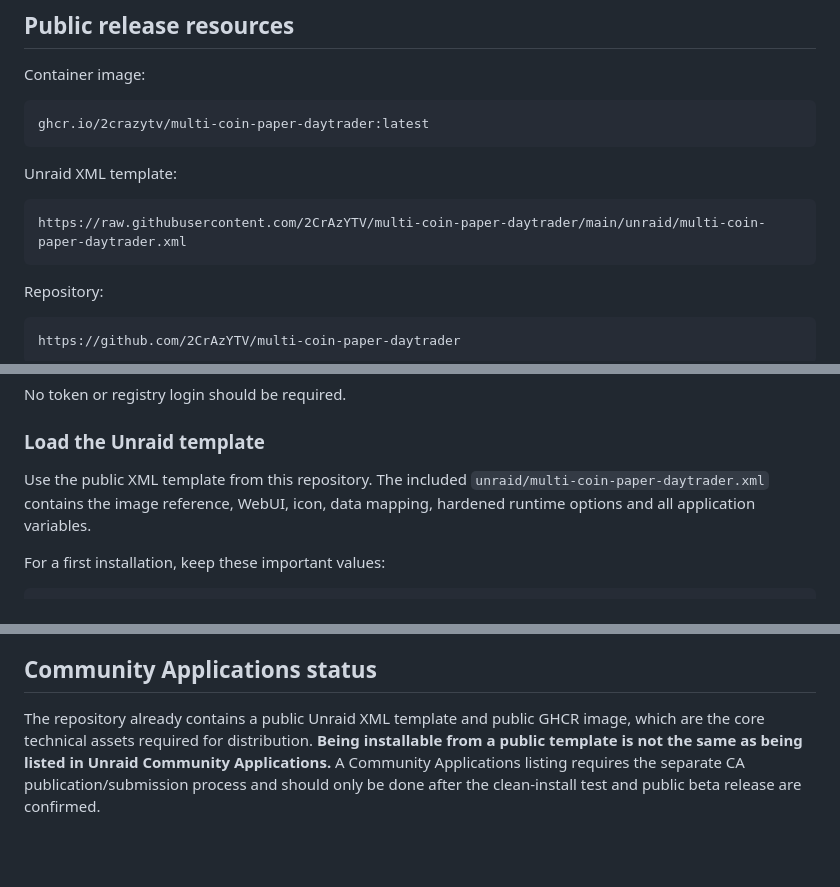
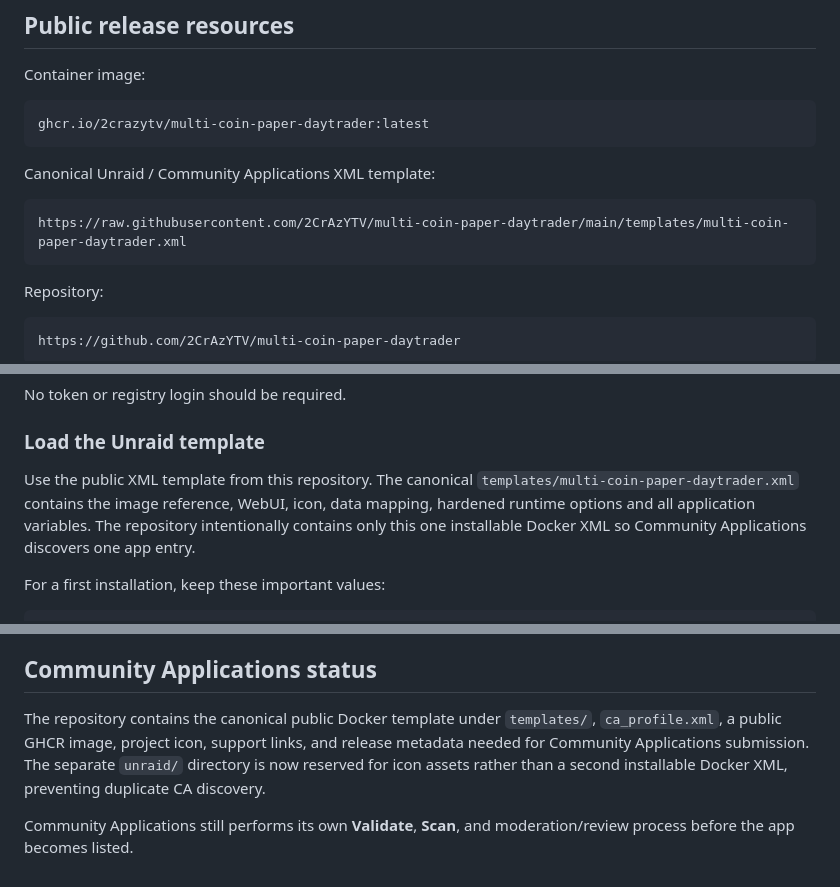
Before and after one commit to 2CrAzYTV/multi-coin-paper-daytrader, a Markdown page: docs/UNRAID.md, 3 parts joined by grey strips. Drawn GitHub-style; blank space fills up the shorter version.

Commit message:
Document canonical Community Applications template path

````diff
--- a/docs/UNRAID.md
+++ b/docs/UNRAID.md
@@ -10,10 +10,10 @@ Container image:
 ghcr.io/2crazytv/multi-coin-paper-daytrader:latest
 ```
 
-Unraid XML template:
+Canonical Unraid / Community Applications XML template:
 
 ```text
-https://raw.githubusercontent.com/2CrAzYTV/multi-coin-paper-daytrader/main/unraid/multi-coin-paper-daytrader.xml
+https://raw.githubusercontent.com/2CrAzYTV/multi-coin-paper-daytrader/main/templates/multi-coin-paper-daytrader.xml
 ```
 
 Repository:
@@ -51,7 +51,7 @@ No token or registry login should be required.
 
 ### Load the Unraid template
 
-Use the public XML template from this repository. The included `unraid/multi-coin-paper-daytrader.xml` contains the image reference, WebUI, icon, data mapping, hardened runtime options and all application variables.
+Use the public XML template from this repository. The canonical `templates/multi-coin-paper-daytrader.xml` contains the image reference, WebUI, icon, data mapping, hardened runtime options and all application variables. The repository intentionally contains only this one installable Docker XML so Community Applications discovers one app entry.
 
 For a first installation, keep these important values:
 
@@ -244,4 +244,6 @@ If switching an existing simulation from demo to Fusion, the database can still
 
 ## Community Applications status
 
-The repository already contains a public Unraid XML template and public GHCR image, which are the core technical assets required for distribution. **Being installable from a public template is not the same as being listed in Unraid Community Applications.** A Community Applications listing requires the separate CA publication/submission process and should only be done after the clean-install test and public beta release are confirmed.
+The repository contains the canonical public Docker template under `templates/`, `ca_profile.xml`, a public GHCR image, project icon, support links, and release metadata needed for Community Applications submission. The separate `unraid/` directory is now reserved for icon assets rather than a second installable Docker XML, preventing duplicate CA discovery.
+
+Community Applications still performs its own **Validate**, **Scan**, and moderation/review process before the app becomes listed.
````
Also changed, not shown: other parts of docs/UNRAID.md (+1 -1 lines).
